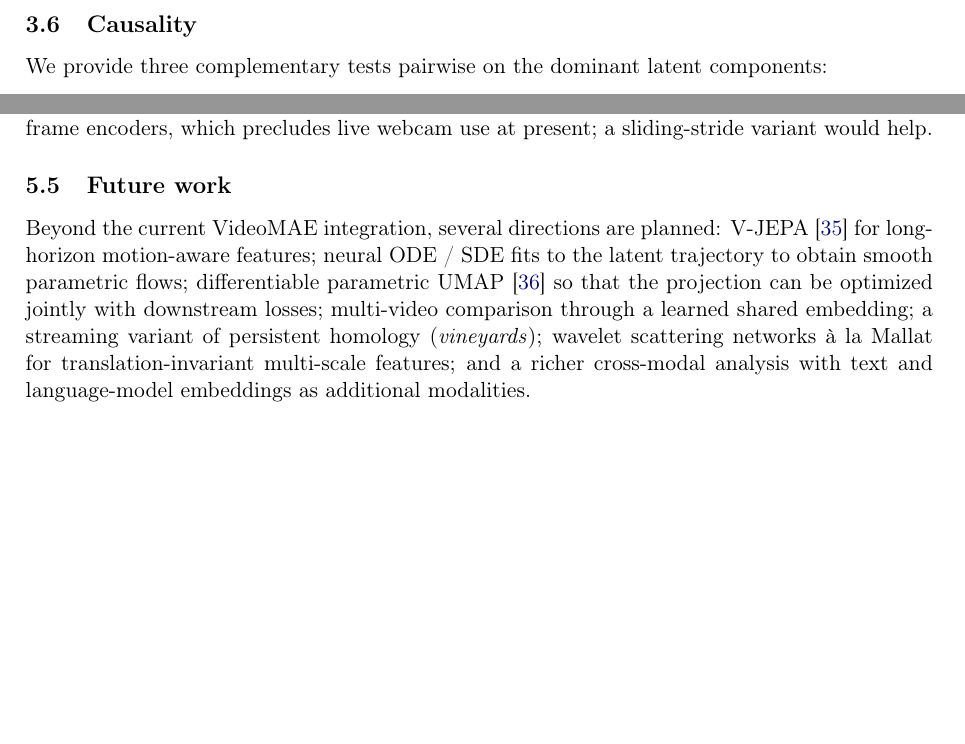
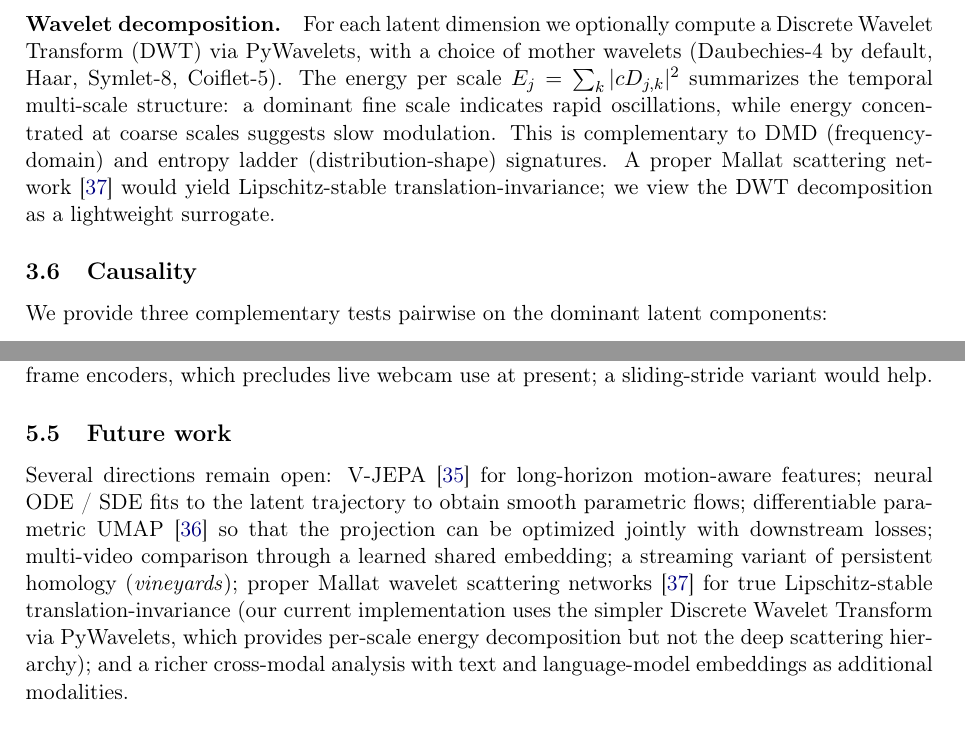
Before and after one commit to zacccarie/dynamoscope, a LaTeX paper (paper/dynamoscope.tex): two parts of pages 5 and 8 of 10 before the commit and two parts of pages 5 and 8 of 11 after it, joined at a grey line, cut at the place of the change, the shorter picture padded with empty space. Compiled offline with pdfLaTeX.

Commit message:
polish: pytest wavelets + paper sync DWT integration
tests/test_modules.py :
- test_wavelet_decompose_returns_levels : DWT shape + dominant scale
- test_wavelet_per_dim_energy_sums : normalized energy sums to 1
- test_wavelet_dominant_scale_periodic : periodic signal dominant scale check

Test count : 50 → 53.

paper/dynamoscope.tex :
- §3.6 Spectral analysis : add Wavelet decomposition paragraph
  (DWT via PyWavelets, energy per scale, complementary to DMD/entropy ladder)
- §5.5 Future work : remove wavelets from future (delivered as DWT),
  note proper Mallat scattering remains future for true Lipschitz invariance
- References : add Mallat 2012 group invariant scattering paper

Co-Authored-By: Claude Opus 4.7 (1M context) <noreply@anthropic.com>

```diff
--- a/paper/dynamoscope.tex
+++ b/paper/dynamoscope.tex
@@ -321,6 +321,19 @@ of histogrammed latent dimensions across temporal coarse-grainings
 $s \in \{1,2,4,8,16,32\}$) and a power-law spectral slope obtained
 from log--log fitting of $|\text{FFT}(z)|^2$.
 
+\paragraph{Wavelet decomposition.} For each latent dimension we
+optionally compute a Discrete Wavelet Transform (DWT) via
+PyWavelets, with a choice of mother wavelets (Daubechies-4 by
+default, Haar, Symlet-8, Coiflet-5). The energy per scale
+$E_j = \sum_k |cD_{j,k}|^2$ summarizes the temporal multi-scale
+structure: a dominant fine scale indicates rapid oscillations,
+while energy concentrated at coarse scales suggests slow modulation.
+This is complementary to DMD (frequency-domain) and entropy ladder
+(distribution-shape) signatures. A proper Mallat scattering
+network~\cite{mallat2012scattering} would yield Lipschitz-stable
+translation-invariance; we view the DWT decomposition as a
+lightweight surrogate.
+
 \subsection{Causality}
 
 We provide three complementary tests pairwise on the dominant
@@ -575,17 +588,19 @@ a sliding-stride variant would help.
 
 \subsection{Future work}
 
-Beyond the current VideoMAE integration, several directions are
-planned: V-JEPA~\cite{bardes2024vjepa} for long-horizon motion-aware
-features; neural ODE / SDE fits to the latent trajectory to obtain
-smooth parametric flows; differentiable parametric
-UMAP~\cite{sainburg2021parametric} so that the projection can be
-optimized jointly with downstream losses; multi-video comparison
-through a learned shared embedding; a streaming variant of
-persistent homology (\emph{vineyards}); wavelet scattering networks
-\`a la Mallat for translation-invariant multi-scale features; and a
-richer cross-modal analysis with text and language-model embeddings
-as additional modalities.
+Several directions remain open: V-JEPA~\cite{bardes2024vjepa} for
+long-horizon motion-aware features; neural ODE / SDE fits to the
+latent trajectory to obtain smooth parametric flows; differentiable
+parametric UMAP~\cite{sainburg2021parametric} so that the projection
+can be optimized jointly with downstream losses; multi-video
+comparison through a learned shared embedding; a streaming variant
+of persistent homology (\emph{vineyards}); proper Mallat wavelet
+scattering networks~\cite{mallat2012scattering} for true
+Lipschitz-stable translation-invariance (our current implementation
+uses the simpler Discrete Wavelet Transform via PyWavelets, which
+provides per-scale energy decomposition but not the deep
+scattering hierarchy); and a richer cross-modal analysis with text
+and language-model embeddings as additional modalities.
 
 \section{Conclusion}
 
```
Also changed, not shown: paper/dynamoscope.tex (4 more changed lines), 1 other file.
